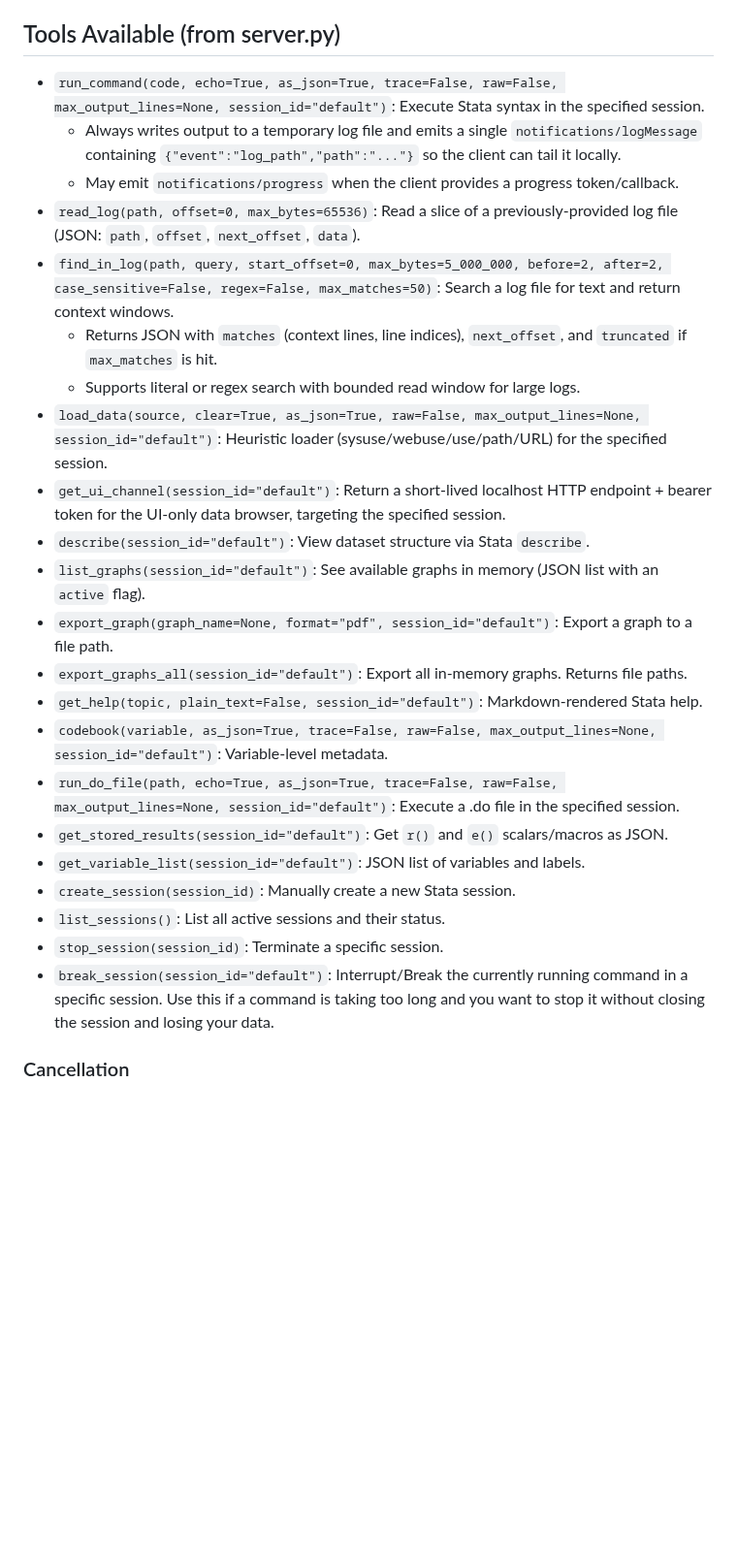
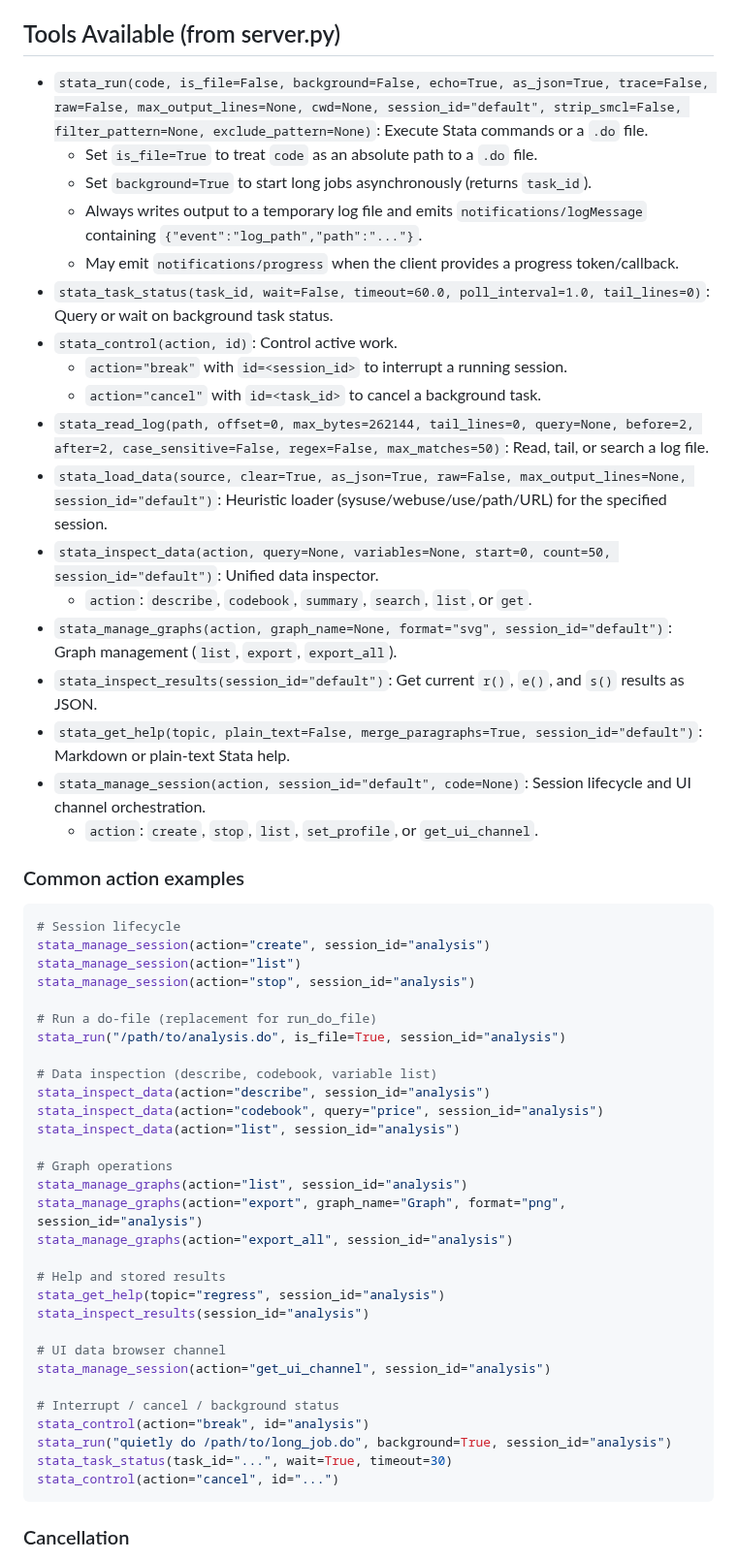
Before and after one commit to tmonk/mcp-stata, a Markdown page: README.md, the part around one of its changes. Shown at 97% size. GitHub-like rendering; blank space fills up the shorter version.

````diff
--- a/README.md
+++ b/README.md
@@ -247,28 +247,59 @@ VS Code documents `.vscode/mcp.json` and the `servers` schema, including `type`
 
 ## Tools Available (from server.py)
 
-* `run_command(code, echo=True, as_json=True, trace=False, raw=False, max_output_lines=None, session_id="default")`: Execute Stata syntax in the specified session.
-  - Always writes output to a temporary log file and emits a single `notifications/logMessage` containing `{"event":"log_path","path":"..."}` so the client can tail it locally.
+* `stata_run(code, is_file=False, background=False, echo=True, as_json=True, trace=False, raw=False, max_output_lines=None, cwd=None, session_id="default", strip_smcl=False, filter_pattern=None, exclude_pattern=None)`: Execute Stata commands or a `.do` file.
+  - Set `is_file=True` to treat `code` as an absolute path to a `.do` file.
+  - Set `background=True` to start long jobs asynchronously (returns `task_id`).
+  - Always writes output to a temporary log file and emits `notifications/logMessage` containing `{"event":"log_path","path":"..."}`.
   - May emit `notifications/progress` when the client provides a progress token/callback.
-* `read_log(path, offset=0, max_bytes=65536)`: Read a slice of a previously-provided log file (JSON: `path`, `offset`, `next_offset`, `data`).
-* `find_in_log(path, query, start_offset=0, max_bytes=5_000_000, before=2, after=2, case_sensitive=False, regex=False, max_matches=50)`: Search a log file for text and return context windows.
-  - Returns JSON with `matches` (context lines, line indices), `next_offset`, and `truncated` if `max_matches` is hit.
-  - Supports literal or regex search with bounded read window for large logs.
-* `load_data(source, clear=True, as_json=True, raw=False, max_output_lines=None, session_id="default")`: Heuristic loader (sysuse/webuse/use/path/URL) for the specified session.
-* `get_ui_channel(session_id="default")`: Return a short-lived localhost HTTP endpoint + bearer token for the UI-only data browser, targeting the specified session.
-* `describe(session_id="default")`: View dataset structure via Stata `describe`.
-* `list_graphs(session_id="default")`: See available graphs in memory (JSON list with an `active` flag).
-* `export_graph(graph_name=None, format="pdf", session_id="default")`: Export a graph to a file path.
-* `export_graphs_all(session_id="default")`: Export all in-memory graphs. Returns file paths.
-* `get_help(topic, plain_text=False, session_id="default")`: Markdown-rendered Stata help.
-* `codebook(variable, as_json=True, trace=False, raw=False, max_output_lines=None, session_id="default")`: Variable-level metadata.
-* `run_do_file(path, echo=True, as_json=True, trace=False, raw=False, max_output_lines=None, session_id="default")`: Execute a .do file in the specified session.
-* `get_stored_results(session_id="default")`: Get `r()` and `e()` scalars/macros as JSON.
-* `get_variable_list(session_id="default")`: JSON list of variables and labels.
-* `create_session(session_id)`: Manually create a new Stata session.
-* `list_sessions()`: List all active sessions and their status.
-* `stop_session(session_id)`: Terminate a specific session.
-* `break_session(session_id="default")`: Interrupt/Break the currently running command in a specific session. Use this if a command is taking too long and you want to stop it without closing the session and losing your data.
+* `stata_task_status(task_id, wait=False, timeout=60.0, poll_interval=1.0, tail_lines=0)`: Query or wait on background task status.
+* `stata_control(action, id)`: Control active work.
+  - `action="break"` with `id=<session_id>` to interrupt a running session.
+  - `action="cancel"` with `id=<task_id>` to cancel a background task.
+* `stata_read_log(path, offset=0, max_bytes=262144, tail_lines=0, query=None, before=2, after=2, case_sensitive=False, regex=False, max_matches=50)`: Read, tail, or search a log file.
+* `stata_load_data(source, clear=True, as_json=True, raw=False, max_output_lines=None, session_id="default")`: Heuristic loader (sysuse/webuse/use/path/URL) for the specified session.
+* `stata_inspect_data(action, query=None, variables=None, start=0, count=50, session_id="default")`: Unified data inspector.
+  - `action`: `describe`, `codebook`, `summary`, `search`, `list`, or `get`.
+* `stata_manage_graphs(action, graph_name=None, format="svg", session_id="default")`: Graph management (`list`, `export`, `export_all`).
+* `stata_inspect_results(session_id="default")`: Get current `r()`, `e()`, and `s()` results as JSON.
+* `stata_get_help(topic, plain_text=False, merge_paragraphs=True, session_id="default")`: Markdown or plain-text Stata help.
+* `stata_manage_session(action, session_id="default", code=None)`: Session lifecycle and UI channel orchestration.
+  - `action`: `create`, `stop`, `list`, `set_profile`, or `get_ui_channel`.
+
+### Common action examples
+
+```python
+# Session lifecycle
+stata_manage_session(action="create", session_id="analysis")
+stata_manage_session(action="list")
+stata_manage_session(action="stop", session_id="analysis")
+
+# Run a do-file (replacement for run_do_file)
+stata_run("/path/to/analysis.do", is_file=True, session_id="analysis")
+
+# Data inspection (describe, codebook, variable list)
+stata_inspect_data(action="describe", session_id="analysis")
+stata_inspect_data(action="codebook", query="price", session_id="analysis")
+stata_inspect_data(action="list", session_id="analysis")
+
+# Graph operations
+stata_manage_graphs(action="list", session_id="analysis")
+stata_manage_graphs(action="export", graph_name="Graph", format="png", session_id="analysis")
+stata_manage_graphs(action="export_all", session_id="analysis")
+
+# Help and stored results
+stata_get_help(topic="regress", session_id="analysis")
+stata_inspect_results(session_id="analysis")
+
+# UI data browser channel
+stata_manage_session(action="get_ui_channel", session_id="analysis")
+
+# Interrupt / cancel / background status
+stata_control(action="break", id="analysis")
+stata_run("quietly do /path/to/long_job.do", background=True, session_id="analysis")
+stata_task_status(task_id="...", wait=True, timeout=30)
+stata_control(action="cancel", id="...")
+```
 
 ### Cancellation
 
````
Also changed, not shown: other parts of README.md (+5 -5 lines), CONTRIBUTING.md (+4 -5 lines), skill/SKILL.md (+86 -86 lines).
